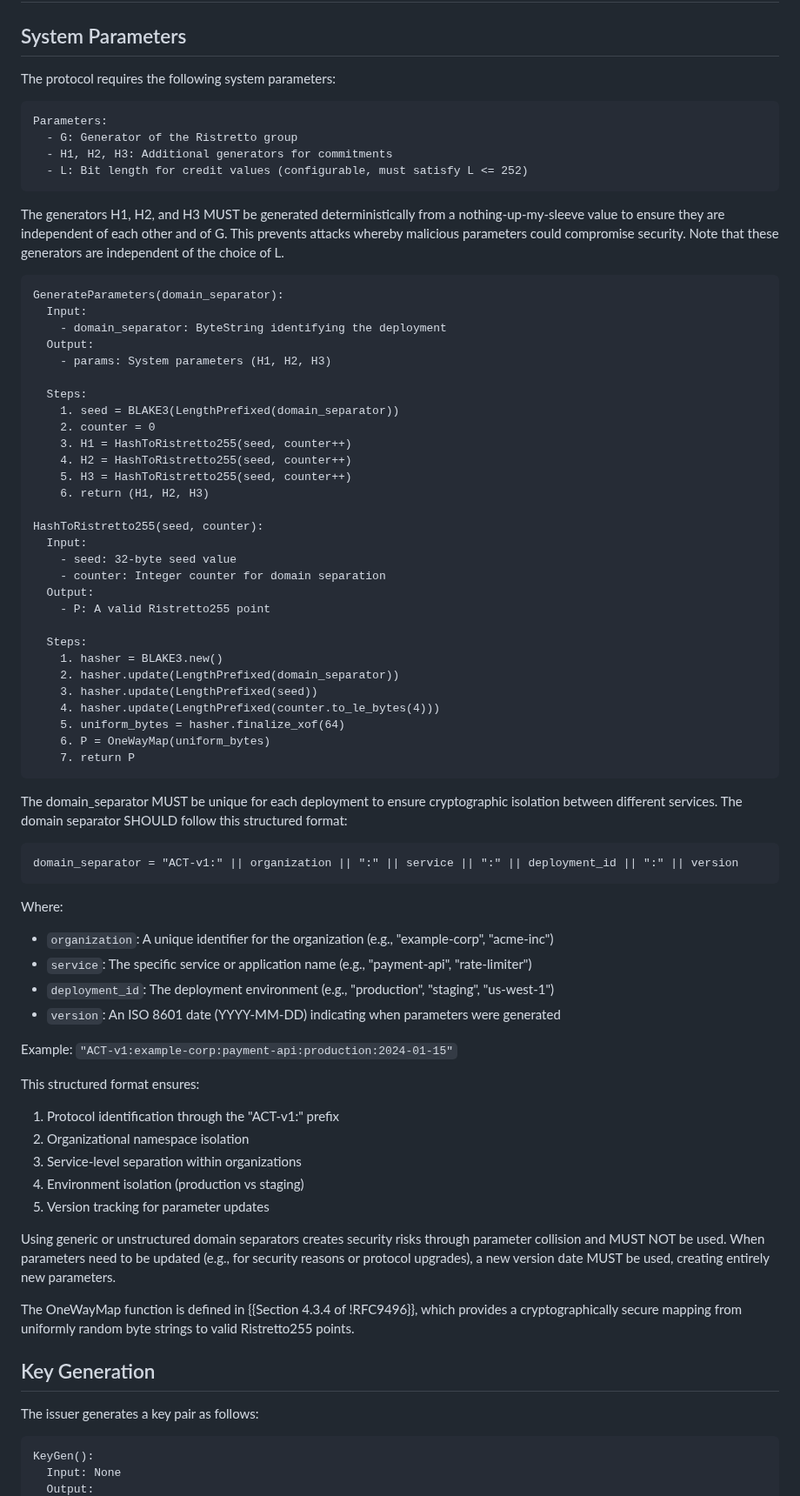
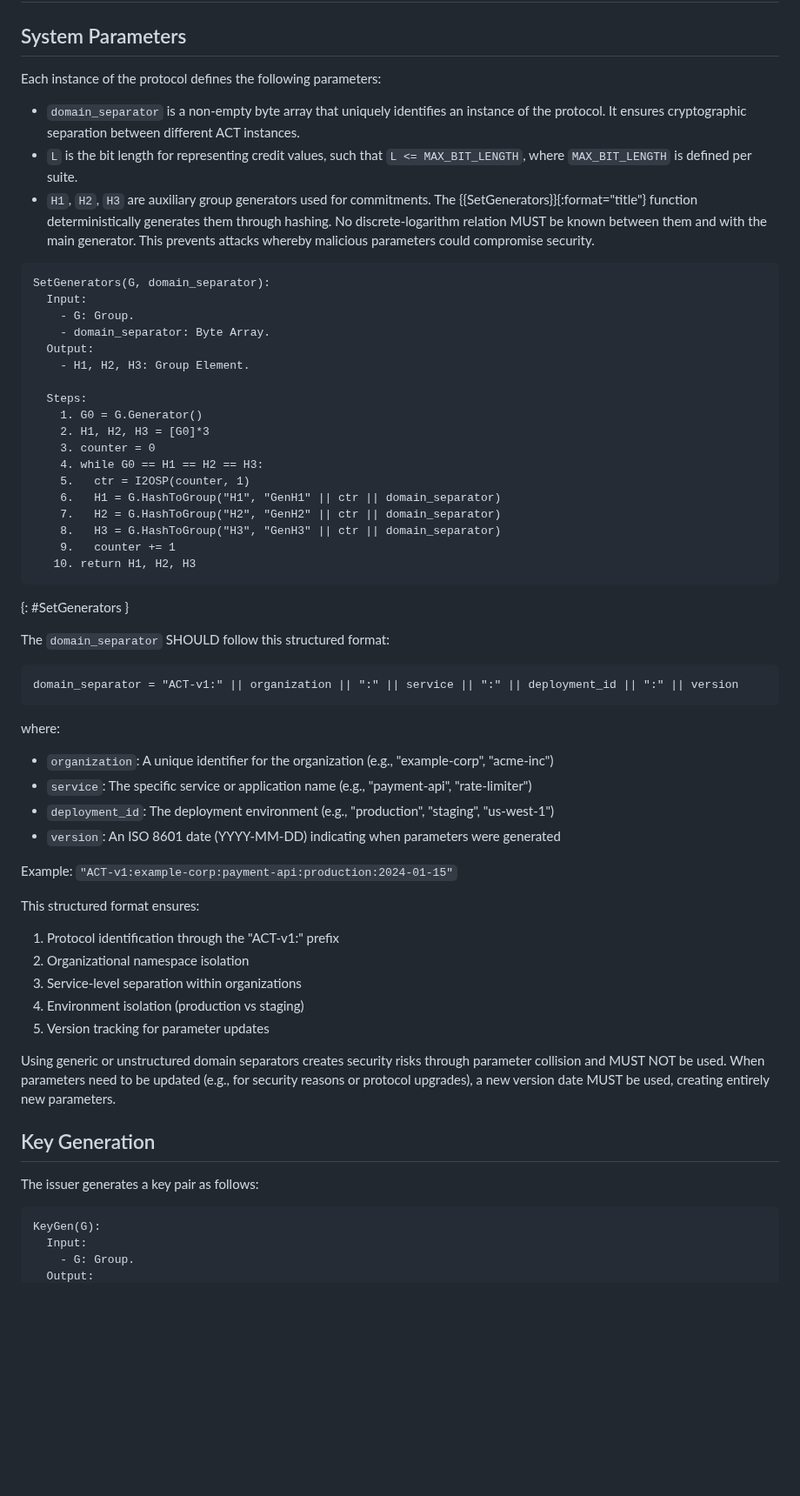
Before and after one commit to SamuelSchlesinger/draft-act, a Markdown page: draft-schlesinger-cfrg-act.md, the part around one of its changes. Shown at 87% size. GitHub-like rendering; blank space fills up the shorter version.

Commit message:
Adding SetGenerators function.

```diff
--- a/draft-schlesinger-cfrg-act.md
+++ b/draft-schlesinger-cfrg-act.md
@@ -316,60 +311,48 @@ append_dleq(statement, P, Q, X, Y):
 
 ## System Parameters
 
-The protocol requires the following system parameters:
-
-~~~
-Parameters:
-  - G: Generator of the Ristretto group
-  - H1, H2, H3: Additional generators for commitments
-  - L: Bit length for credit values (configurable, must satisfy L <= 252)
-~~~
-
-The generators H1, H2, and H3 MUST be generated deterministically from a
-nothing-up-my-sleeve value to ensure they are independent of each other and of
-G. This prevents attacks whereby malicious parameters could compromise security. Note that these generators are independent of the choice of L.
-
-~~~
-GenerateParameters(domain_separator):
-  Input:
-    - domain_separator: ByteString identifying the deployment
+Each instance of the protocol defines the following parameters:
+
+- `domain_separator` is a non-empty byte array that uniquely identifies
+an instance of the protocol.
+It ensures cryptographic separation between different ACT instances.
+- `L` is the bit length for representing credit values, such
+that `L <= MAX_BIT_LENGTH`, where `MAX_BIT_LENGTH` is defined per suite.
+- `H1`, `H2`, `H3` are auxiliary group generators used for commitments.
+The {{SetGenerators}}{:format="title"} function deterministically
+generates them through hashing.
+No discrete-logarithm relation MUST be known between them and with the main generator.
+This prevents attacks whereby malicious parameters could compromise security.
+
+~~~ pseudocode
+SetGenerators(G, domain_separator):
+  Input:
+    - G: Group.
+    - domain_separator: Byte Array.
   Output:
-    - params: System parameters (H1, H2, H3)
-
-  Steps:
-    1. seed = BLAKE3(LengthPrefixed(domain_separator))
-    2. counter = 0
-    3. H1 = HashToRistretto255(seed, counter++)
-    4. H2 = HashToRistretto255(seed, counter++)
-    5. H3 = HashToRistretto255(seed, counter++)
-    6. return (H1, H2, H3)
-
-HashToRistretto255(seed, counter):
-  Input:
-    - seed: 32-byte seed value
-    - counter: Integer counter for domain separation
-  Output:
-    - P: A valid Ristretto255 point
-
-  Steps:
-    1. hasher = BLAKE3.new()
-    2. hasher.update(LengthPrefixed(domain_separator))
-    3. hasher.update(LengthPrefixed(seed))
-    4. hasher.update(LengthPrefixed(counter.to_le_bytes(4)))
-    5. uniform_bytes = hasher.finalize_xof(64)
-    6. P = OneWayMap(uniform_bytes)
-    7. return P
-~~~
-
-The domain_separator MUST be unique for each deployment to ensure
-cryptographic isolation between different services. The domain separator SHOULD
-follow this structured format:
+    - H1, H2, H3: Group Element.
+
+  Steps:
+    1. G0 = G.Generator()
+    2. H1, H2, H3 = [G0]*3
+    3. counter = 0
+    4. while G0 == H1 == H2 == H3:
+    5.   ctr = I2OSP(counter, 1)
+    6.   H1 = G.HashToGroup("H1", "GenH1" || ctr || domain_separator)
+    7.   H2 = G.HashToGroup("H2", "GenH2" || ctr || domain_separator)
+    8.   H3 = G.HashToGroup("H3", "GenH3" || ctr || domain_separator)
+    9.   counter += 1
+   10. return H1, H2, H3
+~~~
+{: #SetGenerators }
+
+The `domain_separator` SHOULD follow this structured format:
 
 ~~~
 domain_separator = "ACT-v1:" || organization || ":" || service || ":" || deployment_id || ":" || version
 ~~~
 
-Where:
+where:
 
 - `organization`: A unique identifier for the organization (e.g., "example-corp", "acme-inc")
 - `service`: The specific service or application name (e.g., "payment-api", "rate-limiter")
@@ -379,6 +362,7 @@ Where:
 Example: `"ACT-v1:example-corp:payment-api:production:2024-01-15"`
 
 This structured format ensures:
+
 1. Protocol identification through the "ACT-v1:" prefix
 2. Organizational namespace isolation
 3. Service-level separation within organizations
@@ -390,15 +374,12 @@ parameter collision and MUST NOT be used. When parameters need to be updated
 (e.g., for security reasons or protocol upgrades), a new version date MUST be
 used, creating entirely new parameters.
 
-The OneWayMap function is defined in {{Section 4.3.4 of !RFC9496}}, which provides a
-cryptographically secure mapping from uniformly random byte strings to valid
-Ristretto255 points.
-
 ## Key Generation
 
 The issuer generates a key pair as follows:
 
-~~~
-KeyGen():
-  Input: None
+~~~ pseudocode
+KeyGen(G):
+  Input:
+    - G: Group.
   Output:
```
Also changed, not shown: other parts of draft-schlesinger-cfrg-act.md (+40 -42 lines).
